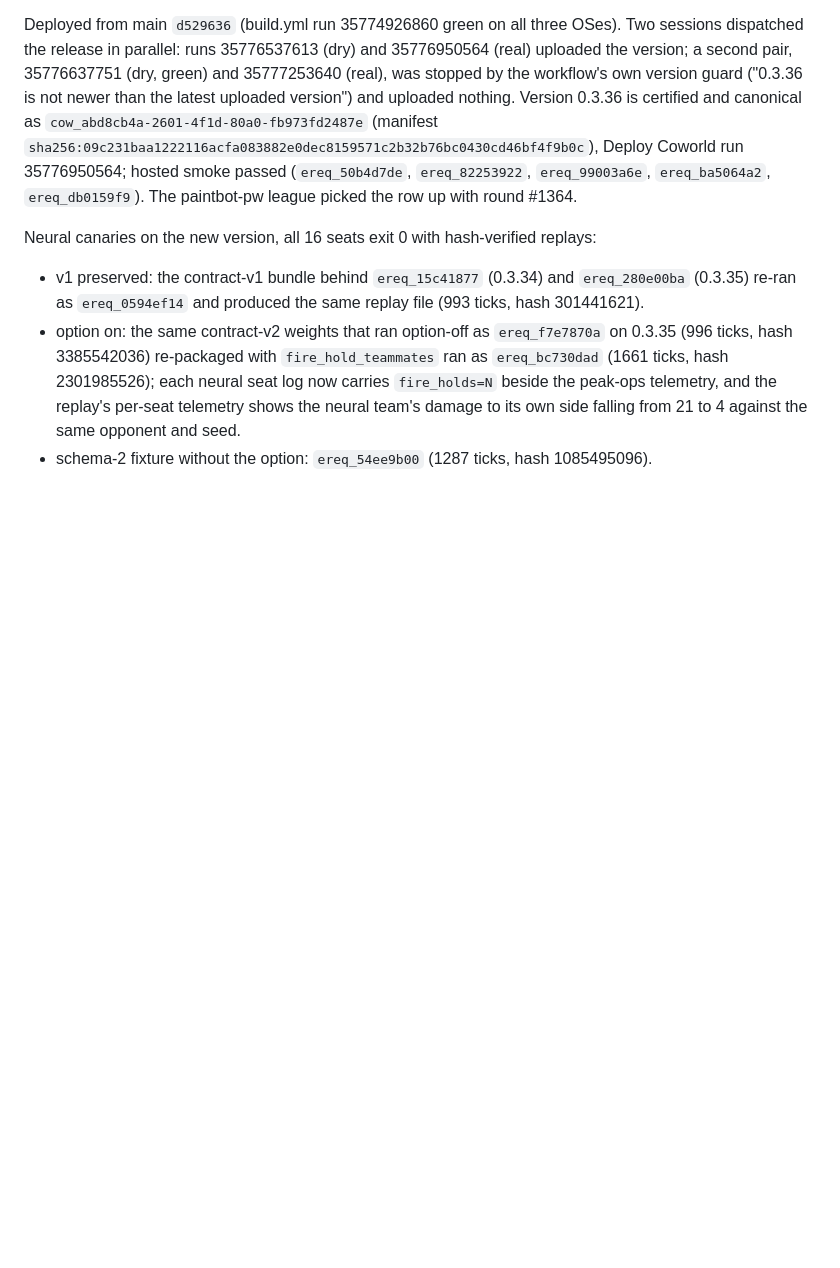
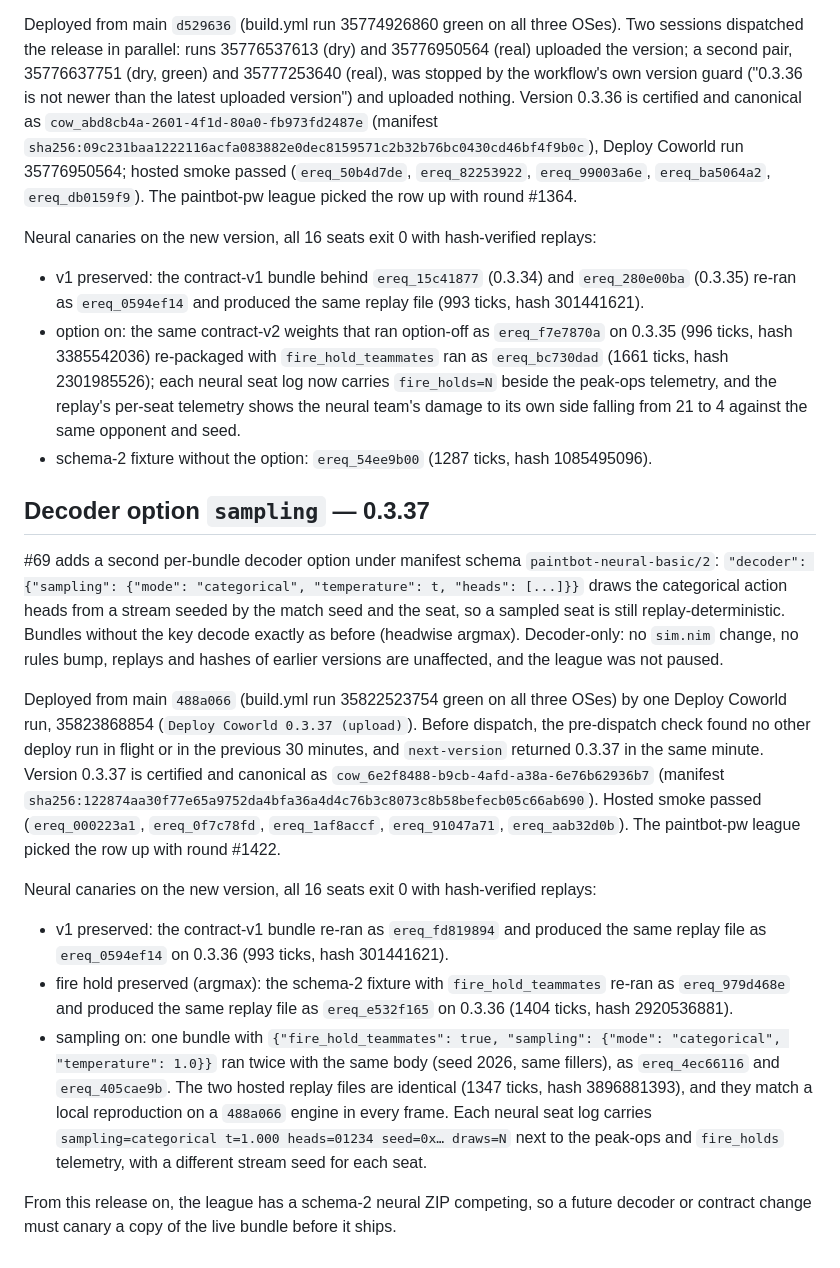
Before and after one commit to Metta-AI/paintbot-pw, a Markdown page: coworld/paintbot/DEPLOYMENT.md, the part around the change. GitHub-like rendering; blank space fills up the shorter version.

Commit message:
paintbot: record deployment 0.3.37 (decoder sampling, #69)
Co-Authored-By: Claude Opus 5.5 <noreply@anthropic.com>

```diff
--- a/coworld/paintbot/DEPLOYMENT.md
+++ b/coworld/paintbot/DEPLOYMENT.md
@@ -510,3 +510,38 @@ Neural canaries on the new version, all 16 seats exit 0 with hash-verified repla
   replay's per-seat telemetry shows the neural team's damage to its own side falling from 21 to 4
   against the same opponent and seed.
 - schema-2 fixture without the option: `ereq_54ee9b00` (1287 ticks, hash 1085495096).
+
+## Decoder option `sampling` — 0.3.37
+
+#69 adds a second per-bundle decoder option under manifest schema `paintbot-neural-basic/2`:
+`"decoder": {"sampling": {"mode": "categorical", "temperature": t, "heads": [...]}}` draws the
+categorical action heads from a stream seeded by the match seed and the seat, so a sampled seat is
+still replay-deterministic. Bundles without the key decode exactly as before (headwise argmax).
+Decoder-only: no `sim.nim` change, no rules bump, replays and hashes of earlier versions are
+unaffected, and the league was not paused.
+
+Deployed from main `488a066` (build.yml run 35822523754 green on all three OSes) by one Deploy
+Coworld run, 35823868854 (`Deploy Coworld 0.3.37 (upload)`). Before dispatch, the pre-dispatch
+check found no other deploy run in flight or in the previous 30 minutes, and `next-version`
+returned 0.3.37 in the same minute. Version 0.3.37 is certified and canonical as
+`cow_6e2f8488-b9cb-4afd-a38a-6e76b62936b7`
+(manifest `sha256:122874aa30f77e65a9752da4bfa36a4d4c76b3c8073c8b58befecb05c66ab690`). Hosted smoke
+passed (`ereq_000223a1`, `ereq_0f7c78fd`, `ereq_1af8accf`, `ereq_91047a71`, `ereq_aab32d0b`). The
+paintbot-pw league picked the row up with round #1422.
+
+Neural canaries on the new version, all 16 seats exit 0 with hash-verified replays:
+
+- v1 preserved: the contract-v1 bundle re-ran as `ereq_fd819894` and produced the same replay file
+  as `ereq_0594ef14` on 0.3.36 (993 ticks, hash 301441621).
+- fire hold preserved (argmax): the schema-2 fixture with `fire_hold_teammates` re-ran as
+  `ereq_979d468e` and produced the same replay file as `ereq_e532f165` on 0.3.36 (1404 ticks, hash
+  2920536881).
+- sampling on: one bundle with `{"fire_hold_teammates": true, "sampling": {"mode": "categorical",
+  "temperature": 1.0}}` ran twice with the same body (seed 2026, same fillers), as `ereq_4ec66116`
+  and `ereq_405cae9b`. The two hosted replay files are identical (1347 ticks, hash 3896881393), and
+  they match a local reproduction on a `488a066` engine in every frame. Each neural seat log
+  carries `sampling=categorical t=1.000 heads=01234 seed=0x… draws=N` next to the peak-ops and
+  `fire_holds` telemetry, with a different stream seed for each seat.
+
+From this release on, the league has a schema-2 neural ZIP competing, so a future decoder or
+contract change must canary a copy of the live bundle before it ships.
```
